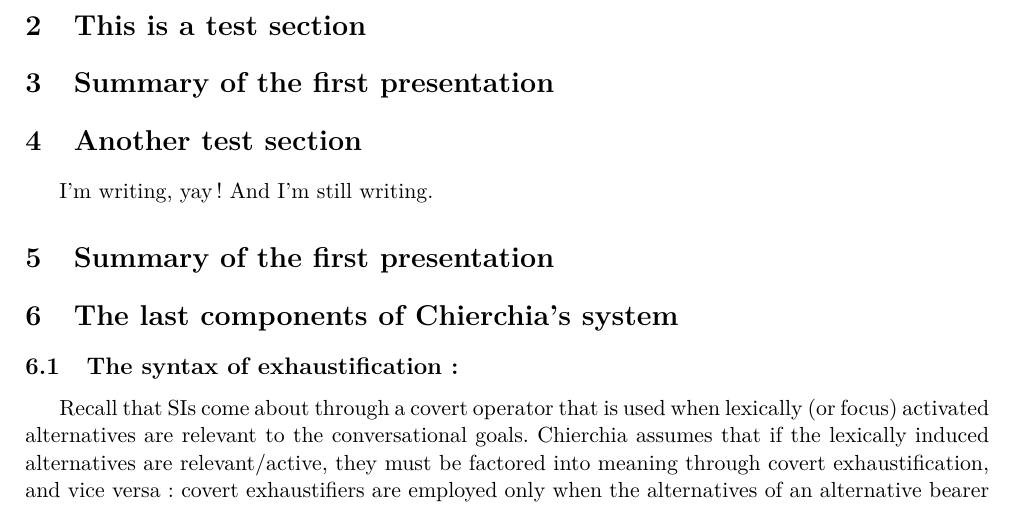
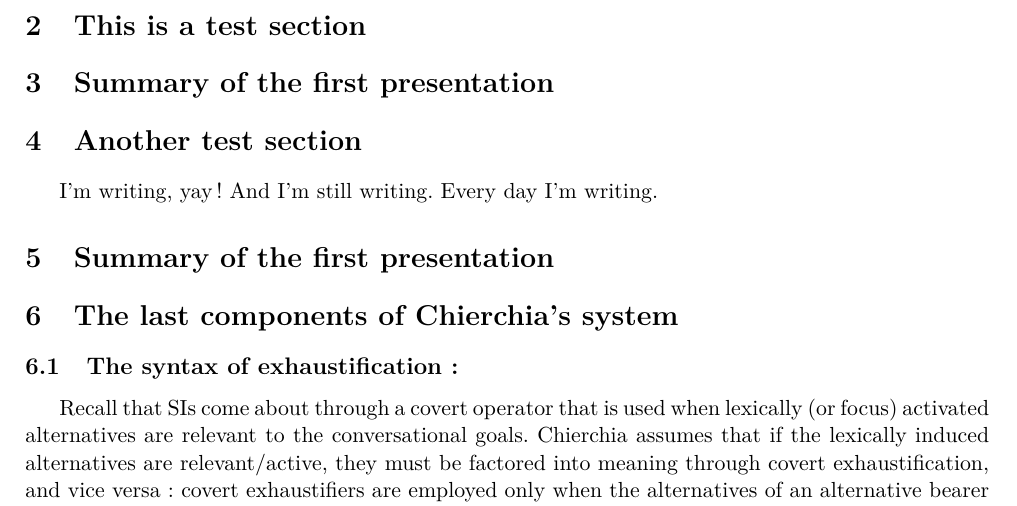
Before and after one commit to ltinsitu/latex_synsem, a LaTeX document (LaTeX files/Prés_Chierchia_0513.tex): part of page 2 of 10, cut so that both start at the same text. Compiled offline with pdfLaTeX.

Commit message:
I hope this will work

```diff
--- a/LaTeX files/Prés_Chierchia_0513.tex
+++ b/LaTeX files/Prés_Chierchia_0513.tex
@@ -47,7 +47,7 @@ gdjgjdfgljdcn cvpegerov
 \section{Summary of the first presentation}
 
 \section{Another test section}
-I'm writing, yay! And I'm still writing.
+I'm writing, yay! And I'm still writing. Every day I'm writing.
 \section{Summary of the first presentation}
 
 
```
Also changed, not shown: LaTeX files/Prés_Chierchia_0513.pdf.
